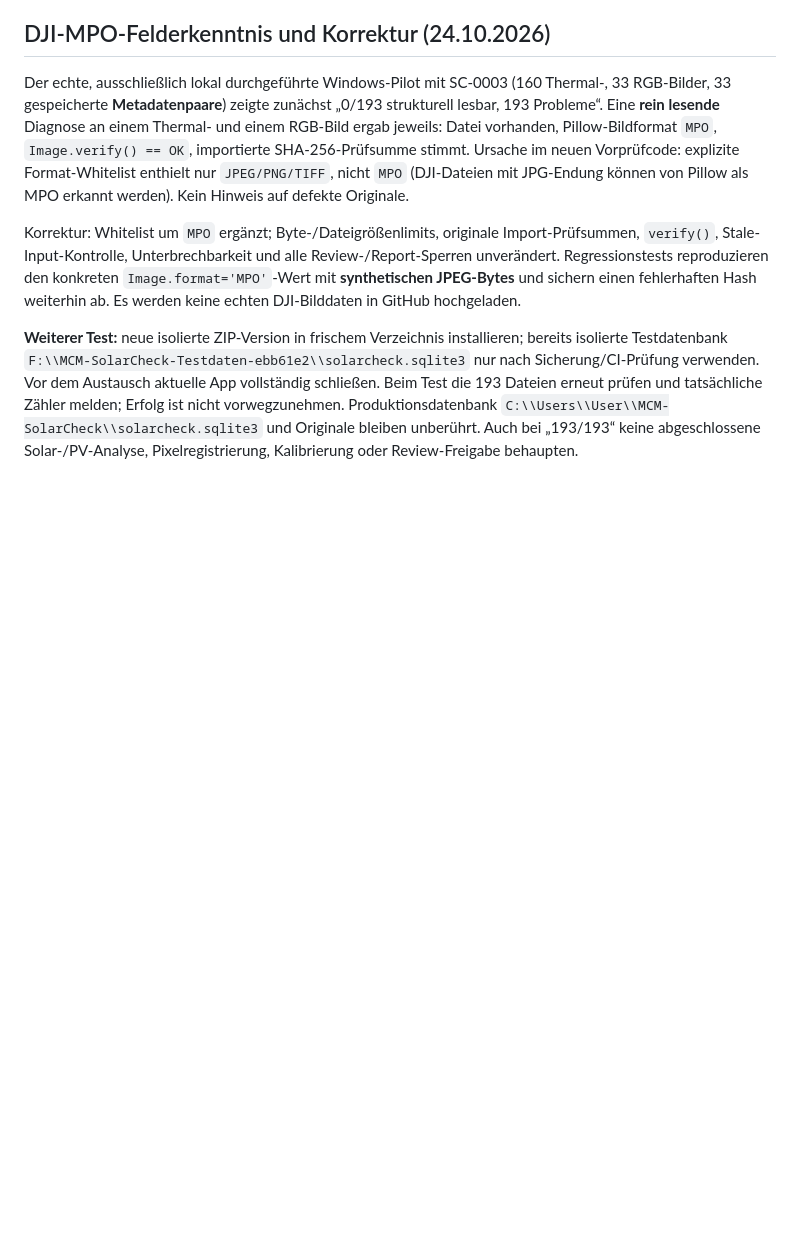
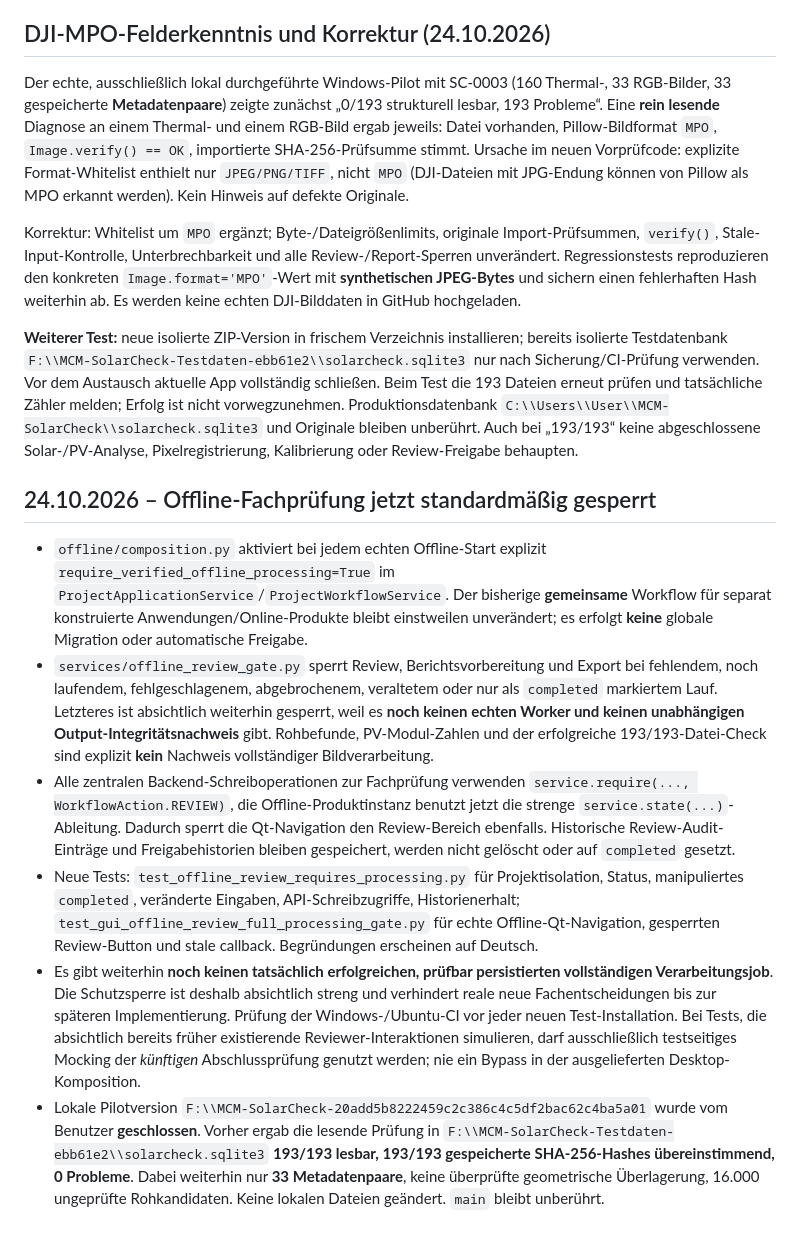
Before and after one commit to multicoptermedia-ship-it/MCM-SolarCheck, a Markdown page: docs/PROCESSING_REVIEW_READINESS.md, the part around the change. Rendered like a GitHub page; blank space fills up the shorter version.

Commit message:
docs(security): record fail-closed offline Review boundary and remaining worker work

```diff
--- a/docs/PROCESSING_REVIEW_READINESS.md
+++ b/docs/PROCESSING_REVIEW_READINESS.md
@@ -56,3 +56,13 @@ Der echte, ausschließlich lokal durchgeführte Windows-Pilot mit SC-0003 (160 T
 Korrektur: Whitelist um `MPO` ergänzt; Byte-/Dateigrößenlimits, originale Import-Prüfsummen, `verify()`, Stale-Input-Kontrolle, Unterbrechbarkeit und alle Review-/Report-Sperren unverändert. Regressionstests reproduzieren den konkreten `Image.format='MPO'`-Wert mit **synthetischen JPEG-Bytes** und sichern einen fehlerhaften Hash weiterhin ab. Es werden keine echten DJI-Bilddaten in GitHub hochgeladen.
 
 **Weiterer Test:** neue isolierte ZIP-Version in frischem Verzeichnis installieren; bereits isolierte Testdatenbank `F:\\MCM-SolarCheck-Testdaten-ebb61e2\\solarcheck.sqlite3` nur nach Sicherung/CI-Prüfung verwenden. Vor dem Austausch aktuelle App vollständig schließen. Beim Test die 193 Dateien erneut prüfen und tatsächliche Zähler melden; Erfolg ist nicht vorwegzunehmen. Produktionsdatenbank `C:\\Users\\User\\MCM-SolarCheck\\solarcheck.sqlite3` und Originale bleiben unberührt. Auch bei „193/193“ keine abgeschlossene Solar-/PV-Analyse, Pixelregistrierung, Kalibrierung oder Review-Freigabe behaupten.
+
+
+## 24.10.2026 – Offline-Fachprüfung jetzt standardmäßig gesperrt
+
+- `offline/composition.py` aktiviert bei jedem echten Offline-Start explizit `require_verified_offline_processing=True` im `ProjectApplicationService`/`ProjectWorkflowService`. Der bisherige **gemeinsame** Workflow für separat konstruierte Anwendungen/Online-Produkte bleibt einstweilen unverändert; es erfolgt **keine** globale Migration oder automatische Freigabe.
+- `services/offline_review_gate.py` sperrt Review, Berichtsvorbereitung und Export bei fehlendem, noch laufendem, fehlgeschlagenem, abgebrochenem, veraltetem oder nur als `completed` markiertem Lauf. Letzteres ist absichtlich weiterhin gesperrt, weil es **noch keinen echten Worker und keinen unabhängigen Output-Integritätsnachweis** gibt. Rohbefunde, PV-Modul-Zahlen und der erfolgreiche 193/193-Datei-Check sind explizit **kein** Nachweis vollständiger Bildverarbeitung.
+- Alle zentralen Backend-Schreiboperationen zur Fachprüfung verwenden `service.require(..., WorkflowAction.REVIEW)`, die Offline-Produktinstanz benutzt jetzt die strenge `service.state(...)`-Ableitung. Dadurch sperrt die Qt-Navigation den Review-Bereich ebenfalls. Historische Review-Audit-Einträge und Freigabehistorien bleiben gespeichert, werden nicht gelöscht oder auf `completed` gesetzt.
+- Neue Tests: `test_offline_review_requires_processing.py` für Projektisolation, Status, manipuliertes `completed`, veränderte Eingaben, API-Schreibzugriffe, Historienerhalt; `test_gui_offline_review_full_processing_gate.py` für echte Offline-Qt-Navigation, gesperrten Review-Button und stale callback. Begründungen erscheinen auf Deutsch.
+- Es gibt weiterhin **noch keinen tatsächlich erfolgreichen, prüfbar persistierten vollständigen Verarbeitungsjob**. Die Schutzsperre ist deshalb absichtlich streng und verhindert reale neue Fachentscheidungen bis zur späteren Implementierung. Prüfung der Windows-/Ubuntu-CI vor jeder neuen Test-Installation. Bei Tests, die absichtlich bereits früher existierende Reviewer-Interaktionen simulieren, darf ausschließlich testseitiges Mocking der *künftigen* Abschlussprüfung genutzt werden; nie ein Bypass in der ausgelieferten Desktop-Komposition.
+- Lokale Pilotversion `F:\\MCM-SolarCheck-20add5b8222459c2c386c4c5df2bac62c4ba5a01` wurde vom Benutzer **geschlossen**. Vorher ergab die lesende Prüfung in `F:\\MCM-SolarCheck-Testdaten-ebb61e2\\solarcheck.sqlite3` **193/193 lesbar, 193/193 gespeicherte SHA-256-Hashes übereinstimmend, 0 Probleme**. Dabei weiterhin nur **33 Metadatenpaare**, keine überprüfte geometrische Überlagerung, 16.000 ungeprüfte Rohkandidaten. Keine lokalen Dateien geändert. `main` bleibt unberührt.
```
